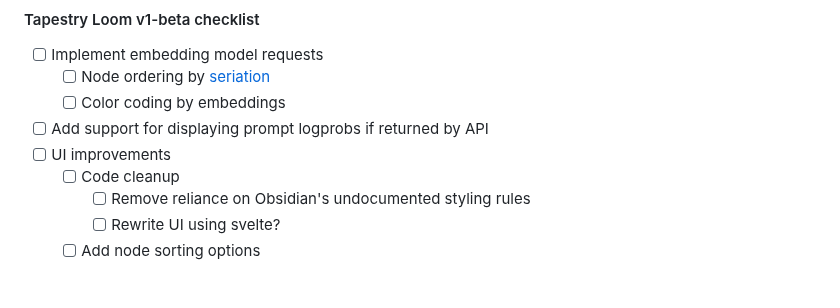
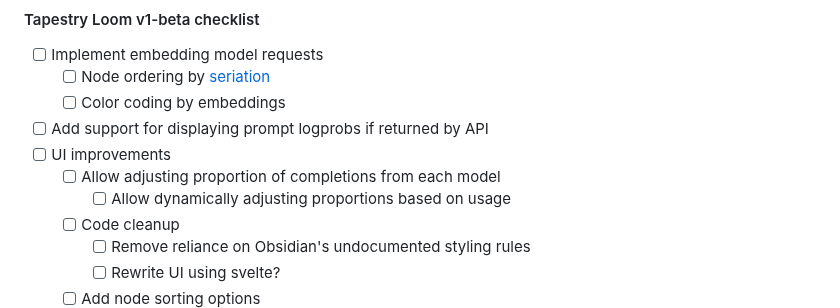
Before and after one commit to transkatgirl/Tapestry-Loom, a Markdown page: README.md, the part around the change. Rendered like a GitHub page; blank space fills up the shorter version.

Commit message:
Updated TODOs

```diff
--- a/README.md
+++ b/README.md
@@ -123,6 +123,8 @@ The current target is to finish `v1-alpha` before the end of 2025.
 	- [ ] Color coding by embeddings
 - [ ] Add support for displaying prompt logprobs if returned by API
 - [ ] UI improvements
+	- [ ] Allow adjusting proportion of completions from each model
+		- [ ] Allow dynamically adjusting proportions based on usage
 	- [ ] Code cleanup
 		- [ ] Remove reliance on Obsidian's undocumented styling rules
 		- [ ] Rewrite UI using svelte?
```
